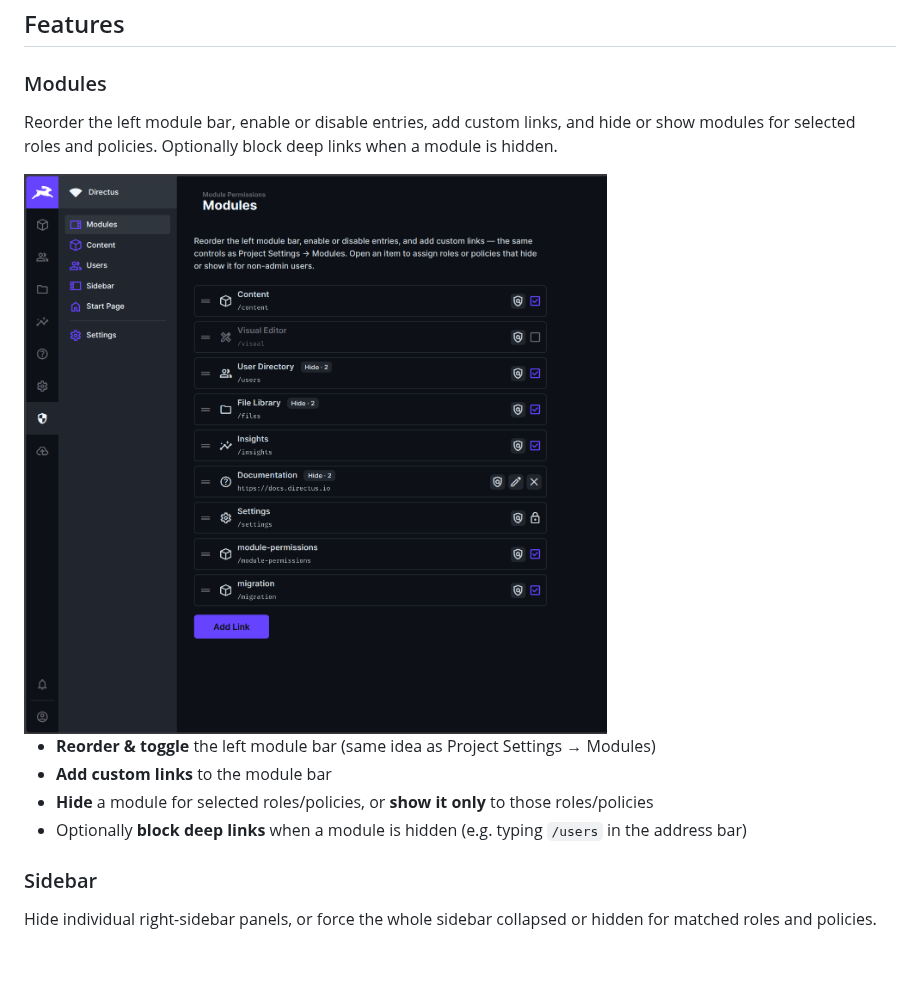
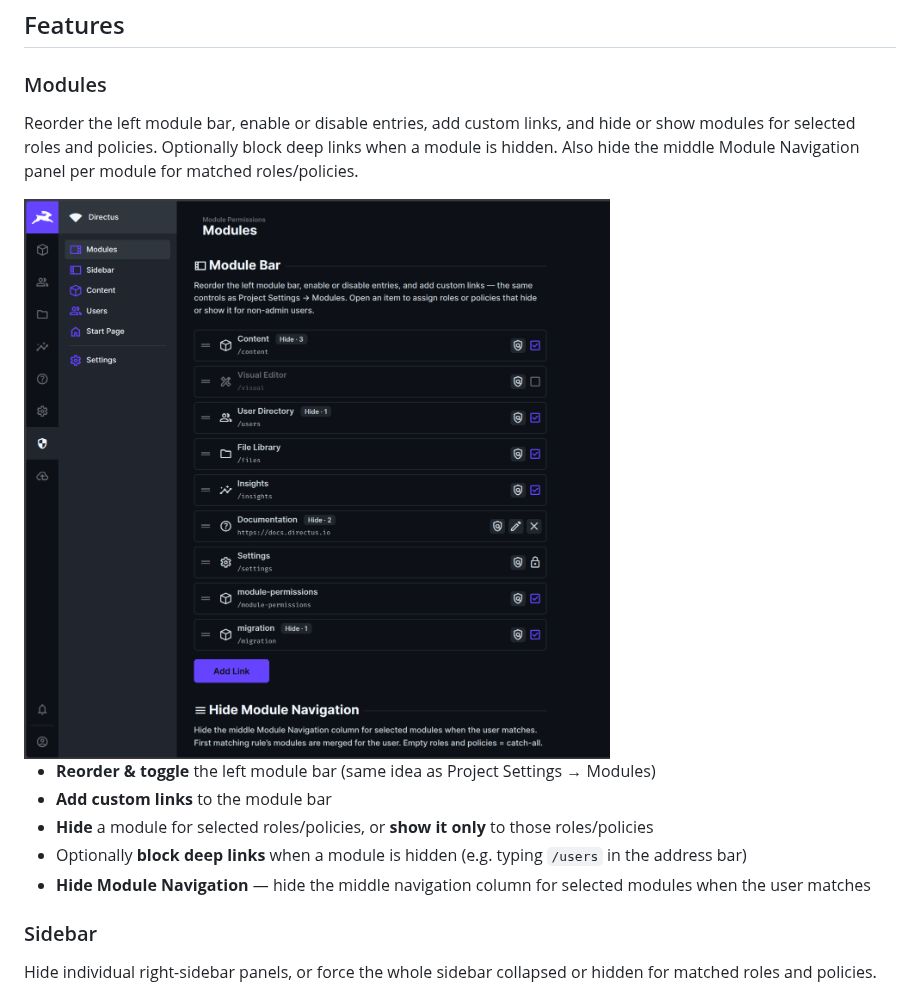
Before and after one commit to domdus/directus-extension-module-permissions, a Markdown page: README.md, the part around one of its changes. Rendered like a GitHub page; pictures changed too: docs/screenshot_modules.png; blank space fills up the shorter version.

```diff
--- a/README.md
+++ b/README.md
@@ -14,7 +14,7 @@ Open **Module Permissions** from the left bar (admins only). Rules only affect *
 
 ### Modules
 
-Reorder the left module bar, enable or disable entries, add custom links, and hide or show modules for selected roles and policies. Optionally block deep links when a module is hidden.
+Reorder the left module bar, enable or disable entries, add custom links, and hide or show modules for selected roles and policies. Optionally block deep links when a module is hidden. Also hide the middle Module Navigation panel per module for matched roles/policies.
 
 <img alt="Modules settings" src="https://raw.githubusercontent.com/domdus/directus-extension-module-permissions/main/docs/screenshot_modules.png" width="800" />
 
@@ -22,6 +22,7 @@ Reorder the left module bar, enable or disable entries, add custom links, and hi
 - **Add custom links** to the module bar
 - **Hide** a module for selected roles/policies, or **show it only** to those roles/policies
 - Optionally **block deep links** when a module is hidden (e.g. typing `/users` in the address bar)
+- **Hide Module Navigation** — hide the middle navigation column for selected modules when the user matches
 
 ### Sidebar
 
```
Also changed, not shown: other parts of README.md (+3 -4 lines), docs/screenshot_content.png, docs/screenshot_sidebar.png, docs/screenshot_startpage.png, docs/screenshot_users.png, 8 other files.
